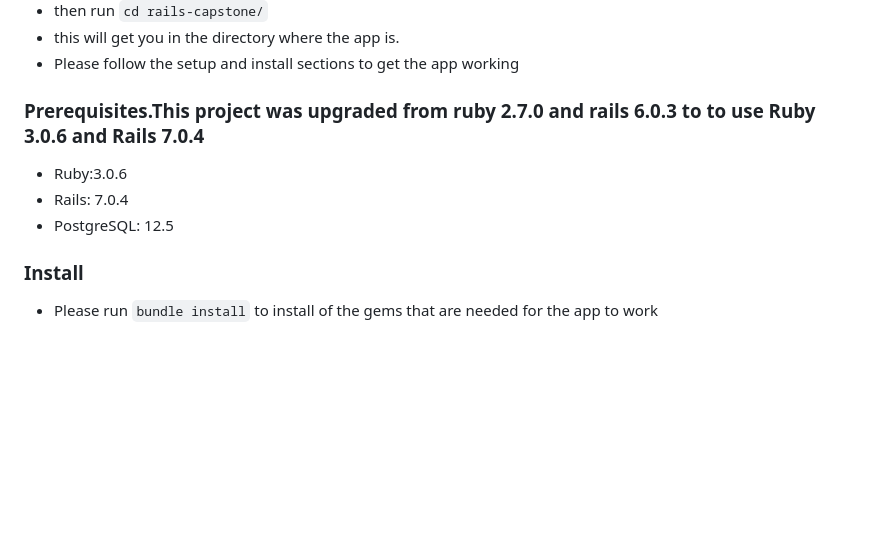
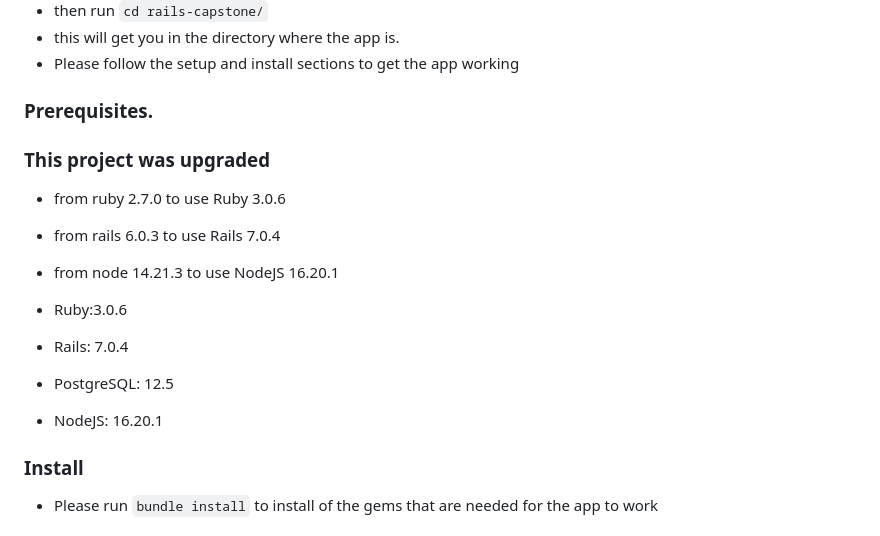
Before and after one commit to cvilla714/rails-capstone, a Markdown page: README.md, the part around the change. Rendered like a GitHub page; blank space fills up the shorter version.

Commit message:
Upgrade Readme
- Project was upgraded succesfully.

```diff
--- a/README.md
+++ b/README.md
@@ -35,11 +35,18 @@ To get a local copy up and running follow these simple example steps.
 - this will get you in the directory where the app is.
 - Please follow the setup and install sections to get the app working
 
-### Prerequisites.This project was upgraded from ruby 2.7.0 and rails 6.0.3 to to use Ruby 3.0.6 and Rails 7.0.4
+### Prerequisites.
+
+### This project was upgraded
+
+- from ruby 2.7.0 to use Ruby 3.0.6
+- from rails 6.0.3 to use Rails 7.0.4
+- from node 14.21.3 to use NodeJS 16.20.1
 
 - Ruby:3.0.6
 - Rails: 7.0.4
 - PostgreSQL: 12.5
+- NodeJS: 16.20.1
 
 ### Install
 
```
